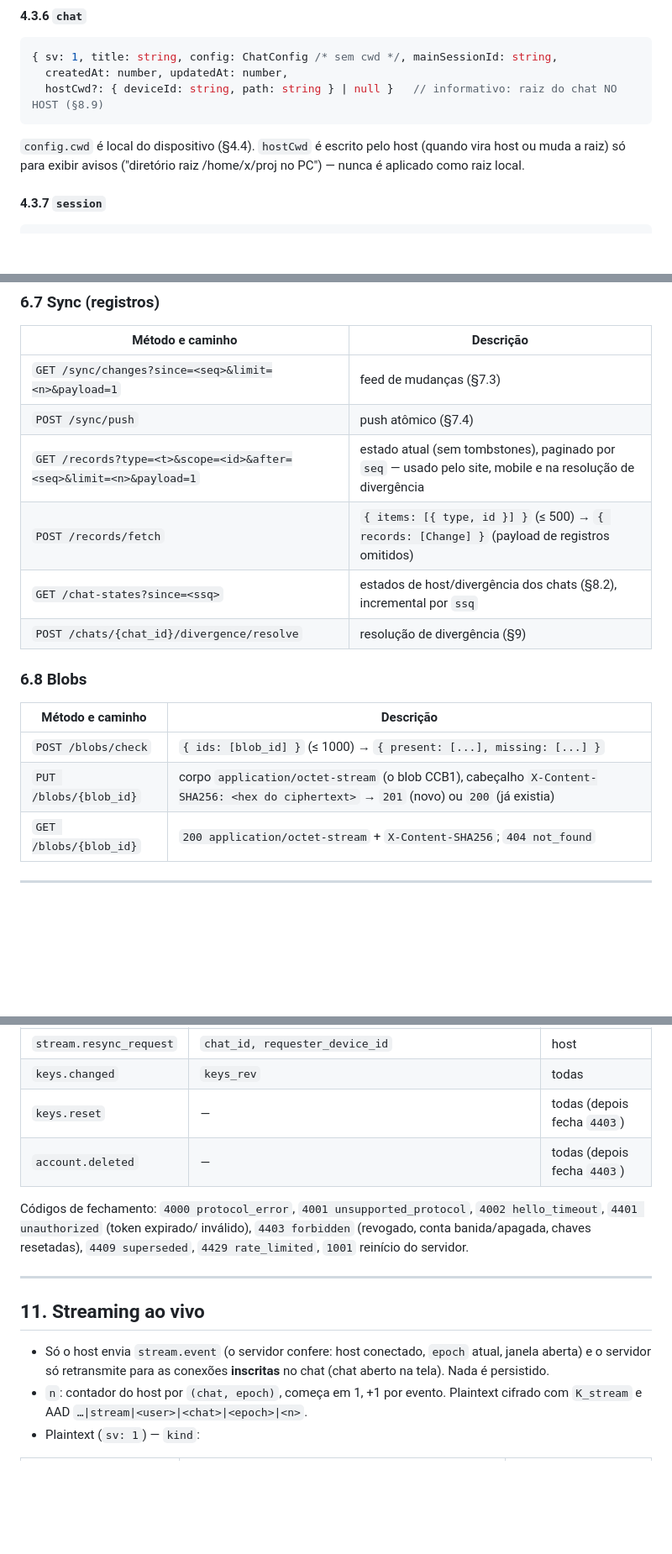
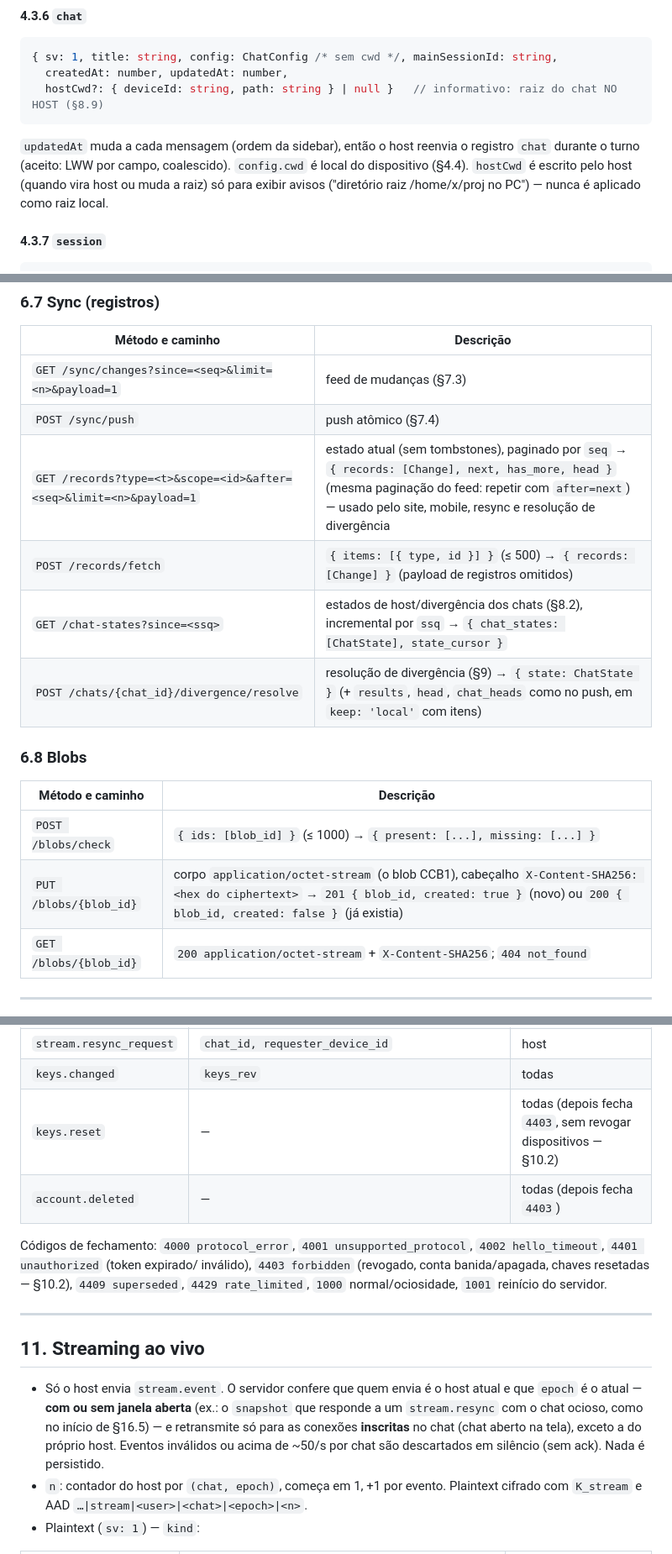
Before and after one commit to ezenere/ClearChatWebsite, a Markdown page: docs/SYNC_PROTOCOL.md, 3 parts joined by grey strips. Shown at 84% size. Drawn GitHub-style; blank space fills up the shorter version.

````diff
--- a/docs/SYNC_PROTOCOL.md
+++ b/docs/SYNC_PROTOCOL.md
@@ -411,7 +413,8 @@ o dispositivo que fez a troca envia a nova revisão (regra determinística: todo
   createdAt: number, updatedAt: number,
   hostCwd?: { deviceId: string, path: string } | null }   // informativo: raiz do chat NO HOST (§8.9)
 ```
-`config.cwd` é local do dispositivo (§4.4). `hostCwd` é escrito pelo host (quando vira host ou muda a
+`updatedAt` muda a cada mensagem (ordem da sidebar), então o host reenvia o registro `chat` durante o
+turno (aceito: LWW por campo, coalescido). `config.cwd` é local do dispositivo (§4.4). `hostCwd` é escrito pelo host (quando vira host ou muda a
 raiz) só para exibir avisos ("diretório raiz /home/x/proj no PC") — nunca é aplicado como raiz local.
 
 #### 4.3.7 `session`
@@ -652,17 +660,17 @@ O servidor valida formato (salt 16 bytes, `n` 12, `c` 48, `kdf` dentro dos limit
 |---|---|
 | `GET /sync/changes?since=<seq>&limit=<n>&payload=1` | feed de mudanças (§7.3) |
 | `POST /sync/push` | push atômico (§7.4) |
-| `GET /records?type=<t>&scope=<id>&after=<seq>&limit=<n>&payload=1` | estado atual (sem tombstones), paginado por `seq` — usado pelo site, mobile e na resolução de divergência |
+| `GET /records?type=<t>&scope=<id>&after=<seq>&limit=<n>&payload=1` | estado atual (sem tombstones), paginado por `seq` → `{ records: [Change], next, has_more, head }` (mesma paginação do feed: repetir com `after=next`) — usado pelo site, mobile, resync e resolução de divergência |
 | `POST /records/fetch` | `{ items: [{ type, id }] }` (≤ 500) → `{ records: [Change] }` (payload de registros omitidos) |
-| `GET /chat-states?since=<ssq>` | estados de host/divergência dos chats (§8.2), incremental por `ssq` |
-| `POST /chats/{chat_id}/divergence/resolve` | resolução de divergência (§9) |
+| `GET /chat-states?since=<ssq>` | estados de host/divergência dos chats (§8.2), incremental por `ssq` → `{ chat_states: [ChatState], state_cursor }` |
+| `POST /chats/{chat_id}/divergence/resolve` | resolução de divergência (§9) → `{ state: ChatState }` (+ `results`, `head`, `chat_heads` como no push, em `keep: 'local'` com itens) |
 
 ### 6.8 Blobs
 
 | Método e caminho | Descrição |
 |---|---|
 | `POST /blobs/check` | `{ ids: [blob_id] }` (≤ 1000) → `{ present: [...], missing: [...] }` |
-| `PUT /blobs/{blob_id}` | corpo `application/octet-stream` (o blob CCB1), cabeçalho `X-Content-SHA256: <hex do ciphertext>` → `201` (novo) ou `200` (já existia) |
+| `PUT /blobs/{blob_id}` | corpo `application/octet-stream` (o blob CCB1), cabeçalho `X-Content-SHA256: <hex do ciphertext>` → `201 { blob_id, created: true }` (novo) ou `200 { blob_id, created: false }` (já existia) |
 | `GET /blobs/{blob_id}` | `200 application/octet-stream` + `X-Content-SHA256`; `404 not_found` |
 
 ---
@@ -1165,20 +1207,23 @@ Depois do `welcome`, o servidor já transmite eventos ao vivo; o cliente puxa de
 | `stream.event` | `chat_id, epoch, n, env, device_id` | conexões inscritas no chat |
 | `stream.resync_request` | `chat_id, requester_device_id` | host |
 | `keys.changed` | `keys_rev` | todas |
-| `keys.reset` | — | todas (depois fecha `4403`) |
+| `keys.reset` | — | todas (depois fecha `4403`, sem revogar dispositivos — §10.2) |
 | `account.deleted` | — | todas (depois fecha `4403`) |
 
 Códigos de fechamento: `4000 protocol_error`, `4001 unsupported_protocol`, `4002 hello_timeout`,
 `4401 unauthorized` (token expirado/ inválido), `4403 forbidden` (revogado, conta banida/apagada,
-chaves resetadas), `4409 superseded`, `4429 rate_limited`, `1001` reinício do servidor.
+chaves resetadas — §10.2), `4409 superseded`, `4429 rate_limited`, `1000` normal/ociosidade, `1001` reinício
+do servidor.
 
 ---
 
 ## 11. Streaming ao vivo
 
-- Só o host envia `stream.event` (o servidor confere: host conectado, `epoch` atual, janela aberta) e
-  o servidor só retransmite para as conexões **inscritas** no chat (chat aberto na tela). Nada é
-  persistido.
+- Só o host envia `stream.event`. O servidor confere que quem envia é o host atual e que `epoch` é o atual
+  — **com ou sem janela aberta** (ex.: o `snapshot` que responde a um `stream.resync` com o chat ocioso,
+  como no início de §16.5) — e retransmite só para as conexões **inscritas** no chat (chat aberto na
+  tela), exceto a do próprio host. Eventos inválidos ou acima de ~50/s por chat são descartados em
+  silêncio (sem ack). Nada é persistido.
 - `n`: contador do host por `(chat, epoch)`, começa em 1, +1 por evento. Plaintext cifrado com
   `K_stream` e AAD `…|stream|<user>|<chat>|<epoch>|<n>`.
 - Plaintext (`sv: 1`) — `kind`:
````
Also changed, not shown: other parts of docs/SYNC_PROTOCOL.md (+80 -38 lines), docs/ARCHITECTURE.md (+16 -22 lines).
